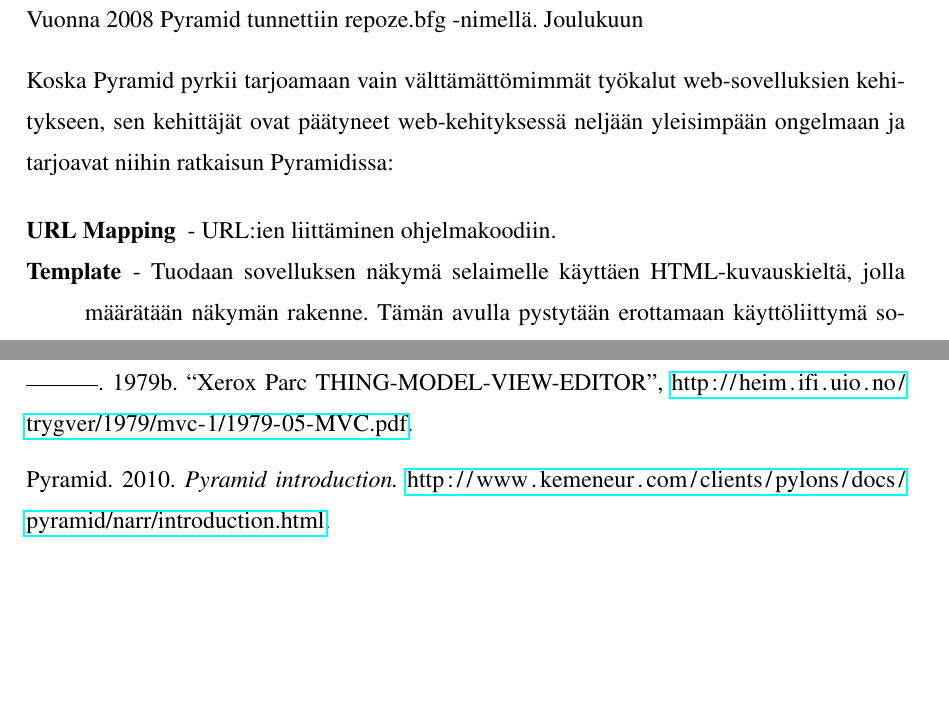
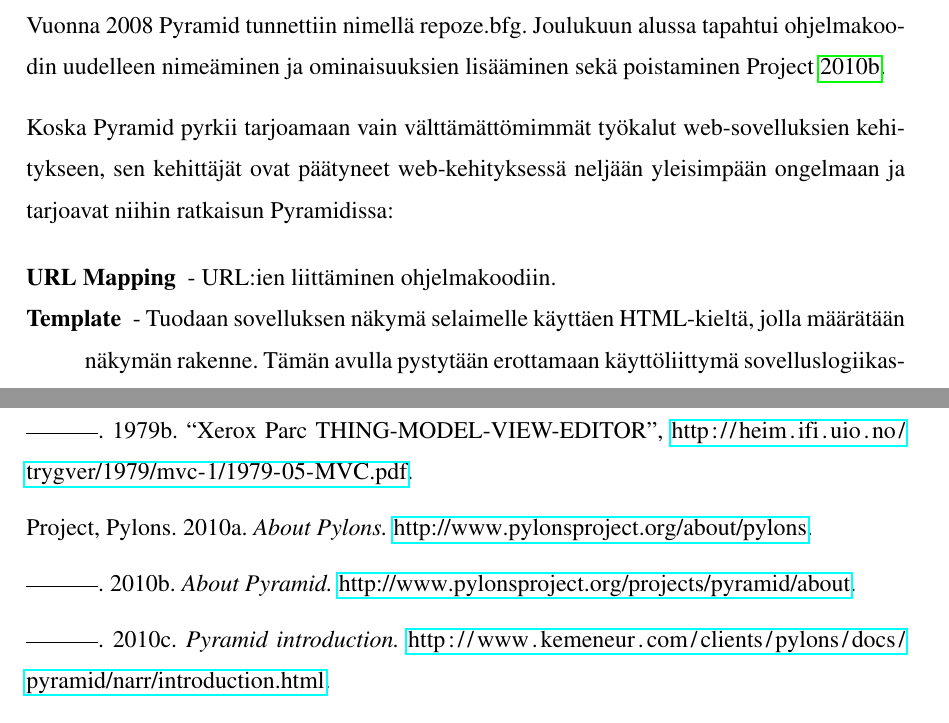
Before and after one commit to tojuhaka/master-thesis, a LaTeX thesis (thesis.tex, which reads thesis.bib): two parts of pages 26 and 34 of 34, joined at a grey line, cut at the place of the change, the shorter picture padded with empty space. Compiled offline with pdfLaTeX.

Commit message:
pyramid references added

```diff
--- a/thesis.bib
+++ b/thesis.bib
@@ -6,7 +6,7 @@
 }
 
 @manual{pyramid,
-  author =       {Pyramid},
+  author =       {Pylons Project},
   title =        {Pyramid introduction},
   date =         {2010},
   url =          {http://www.kemeneur.com/clients/pylons/docs/pyramid/narr/introduction.html}
@@ -94,0 +98,2 @@
+  url    =       {http://www.pylonsproject.org/about/history},
+  date =         {2010},
@@ -94,0 +105,2 @@
+  url    =       {http://www.pylonsproject.org/projects/pyramid/about},
+  date =         {2010},
@@ -95,3 +112,7 @@
+  url    =       {http://www.pylonsproject.org/about/pylons},
+  date =         {2010},
+}
+
 @article{xerox-thing,
   author =       {Xerox Parc},
   title =        {Xerox Parc THING-MODEL-VIEW-EDITOR},
--- a/thesis.tex
+++ b/thesis.tex
@@ -571,9 +571,7 @@
 kehittäjälle valmiita työkaluja avuksi kehitykseen. Pyramid on suunniteltu siten, että kehittäjän ei tarvitse tietää suuria määriä erilaisia malleja ja tekniikoita pystyäkseen tuottamaan web-sovelluksia. Se ei myöskään pakota käyttämään kehityksessä mitään erityistä tekniikkaa, vaan pyrkii olemaan mahdollisimman yksinkertainen ja helposti laajennettavissa erilaisiin käyttötarkoituksiin. Laajentamisella tarkoitetaan erilaisten lisäosien liittämistä Pyramidiin. Yksinkertaisuuden ja mimimaalisuuden ansiosta se on myös nopeampi kuin monet muut Python-pohjaiset web-sovelluskehykset. Tämä johtuu Pyramidin poikkeuksellisen pienestä kutsupinosta ajamisen aikana \cite{pyramid_intr}.
 
 Pyramid sai alkunsa Pylons -projektista syyskuussa vuonna 2005, jolloin jo yli 30 Python-sovelluskehystä kilpaili käyttäjistä. Ben Bangert ja James Gardner alkoivat yhdessä kehittää sovelluskehystä, josta tuli lopulta Pylons. Alunperin Pylons oli
-muokattu "Myghty Python Templating Framework" pohjalta tarjotakseen MVC:n tarjoaman web-sovelluskehyksen. Myghty -sovelluskehystä ajettiin mod\_pythonin päällä, mutta Pylonsin pyrkimys oli käyttää WSGI:tä hyödyntämään joustavaa komponenttipohjaista lähestymistapaa web-sovelluksissa \cite{pyramid_history}. Pylons projektin tarkoituksena ei ole keskittyä yhden yksittäisen web-sovelluskehyksen kehittämiseen vaan tarjota kokoelma erilaisia teknologioita \cite{pyramid_about}.
-
-Vuonna 2008 Pyramid tunnettiin repoze.bfg -nimellä. Joulukuun
+muokattu "Myghty Python Templating Framework" pohjalta tarjotakseen MVC:n tarjoaman web-sovelluskehyksen. Myghty -sovelluskehystä ajettiin mod\_pythonin päällä, mutta Pylonsin pyrkimys oli käyttää WSGI:tä hyödyntämään joustavaa komponenttipohjaista lähestymistapaa web-sovelluksissa \cite{pyramid_history}. Pylons projektin tarkoituksena ei ole keskittyä yhden yksittäisen web-sovelluskehyksen kehittämiseen vaan tarjota kokoelma erilaisia teknologioita \cite{pylons_about}. Vuonna 2008 Pyramid tunnettiin nimellä repoze.bfg. Joulukuun alussa tapahtui ohjelmakoodin uudelleen nimeäminen ja ominaisuuksien lisääminen sekä poistaminen \cite{pyramid_about}.
 
 
 Koska Pyramid pyrkii tarjoamaan vain välttämättömimmät työkalut web"-sovelluksien kehitykseen, sen kehittäjät
```
Also changed, not shown: thesis.pdf, thesis.bib (13 more changed lines), thesis.tex (2 more changed lines), 2 other files.
